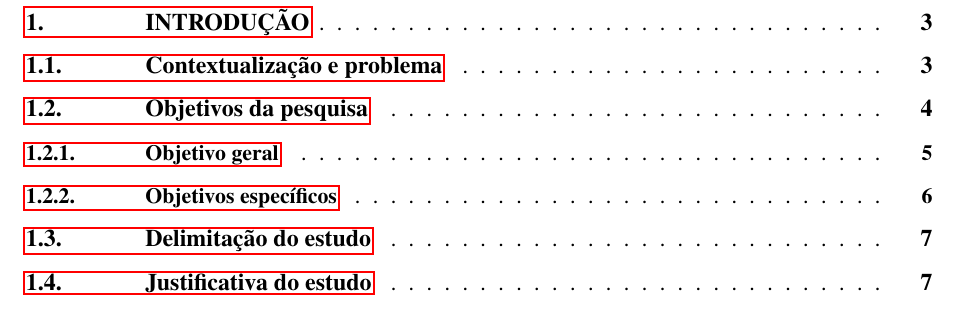
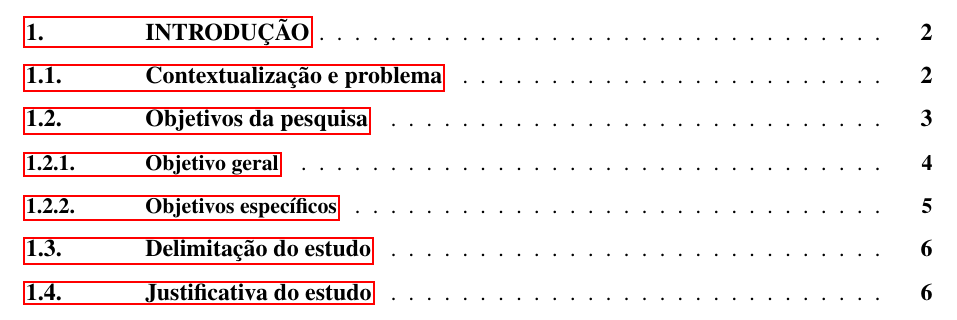
Before and after one commit to deninho-pinheiro/tccbsi, a LaTeX thesis (example/simple.tex, which reads tccbsi.cls): part of page 3 of 9, cut so that both start at the same text. Compiled offline with pdfLaTeX; a LaTeX package or settings file that is missing is left out.

Commit message:
Correção do exemplo e uso do pacote amsfonts.
Signed-off-by: Emerson MX <emersonmx@gmail.com>

```diff
--- a/example/simple.tex
+++ b/example/simple.tex
@@ -14,6 +14,7 @@ Trabalho Científico, sob a orientação do professor Gilson Gomes, relativo ao
 período de 2010.2.}
 
 \makeindex
+\pagenumbering{Alph}
 
 \begin{document}
 
--- a/tccbsi.cls
+++ b/tccbsi.cls
@@ -36,6 +36,7 @@
 \RequirePackage{color}
 \RequirePackage{hyperref}
 \RequirePackage{mathptmx}
+\RequirePackage{amsfonts}
 \RequirePackage{makeidx}
 \RequirePackage{nomencl}
 \RequirePackage{indentfirst}
```
Also changed, not shown: example/simple.tex (5 more changed lines).
